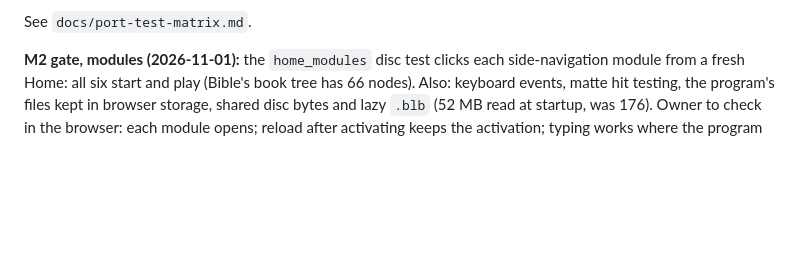
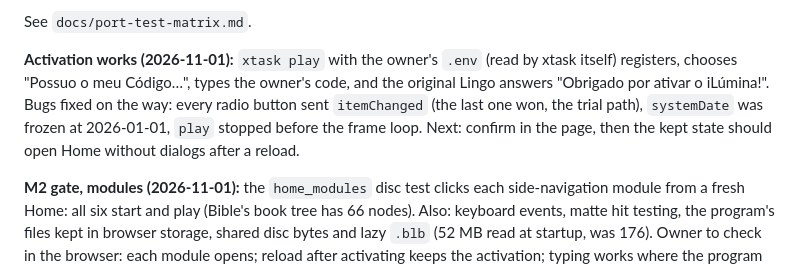
Before and after one commit to rsales/ilumina-web-runtime, a Markdown page: docs/memory/handoff.md, the part around the change. Rendered like a GitHub page; blank space fills up the shorter version.

Commit message:
docs: first activation in the Rust port (owner's own code)
Co-Authored-By: Claude Opus 5.5 <noreply@anthropic.com>
Claude-Session: https://claude.ai/code/session_01582KpPXMDPSqTq2MFRUuMr

```diff
--- a/docs/memory/handoff.md
+++ b/docs/memory/handoff.md
@@ -34,6 +34,14 @@ M0 status:
   disc test pass on the Mac M4.)
 
 See `docs/port-test-matrix.md`.
+
+**Activation works (2026-11-01):** `xtask play` with the owner's `.env`
+(read by xtask itself) registers, chooses "Possuo o meu Código…", types the
+owner's code, and the original Lingo answers "Obrigado por ativar o
+iLúmina!". Bugs fixed on the way: every radio button sent `itemChanged`
+(the last one won, the trial path), `systemDate` was frozen at 2026-01-01,
+`play` stopped before the frame loop. Next: confirm in the page, then the
+kept state should open Home without dialogs after a reload.
 
 **M2 gate, modules (2026-11-01):** the `home_modules` disc test clicks
 each side-navigation module from a fresh Home: all six start and play
```
Also changed, not shown: docs/memory/learnings.md (+4 -0 lines), docs/port-test-matrix.md (+6 -0 lines).
